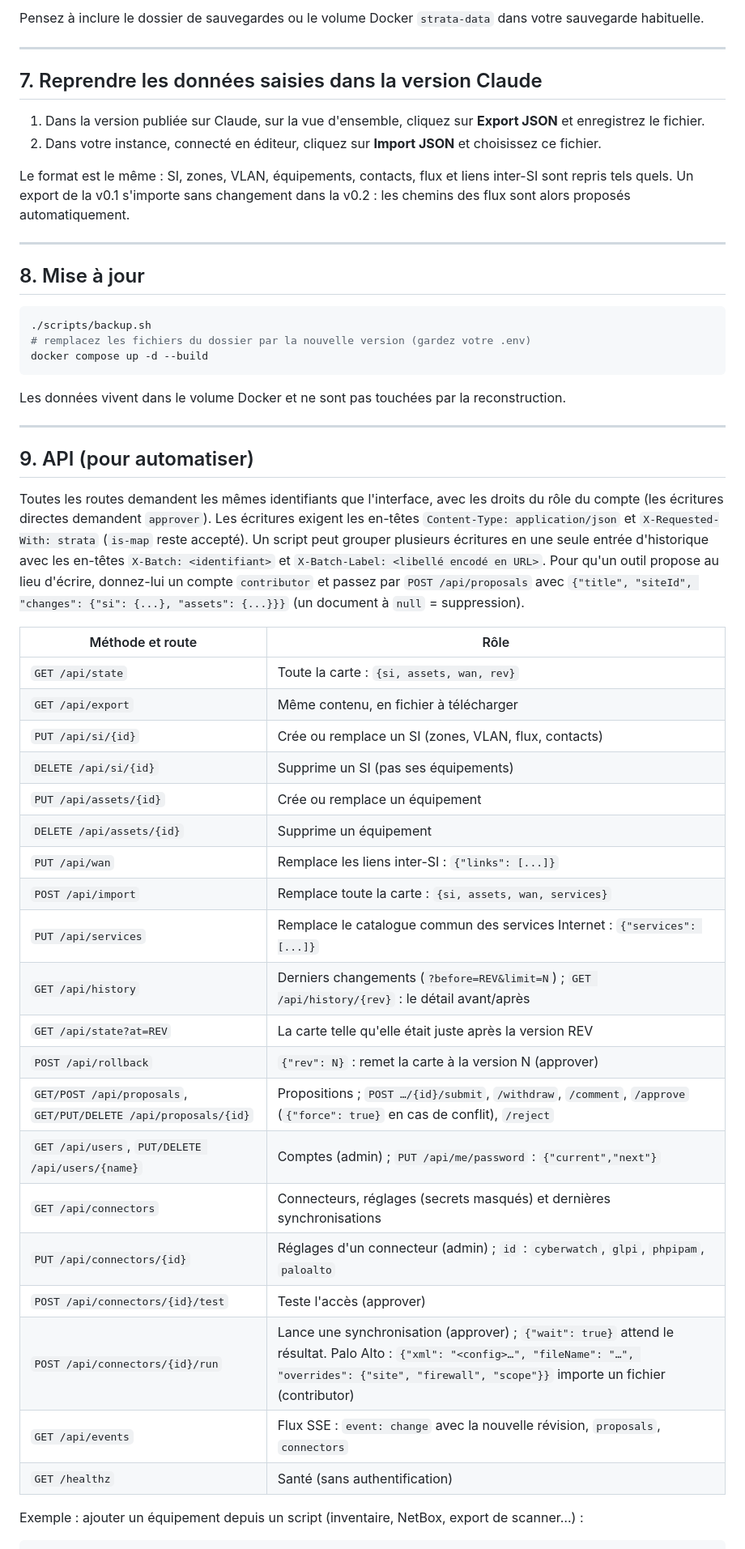
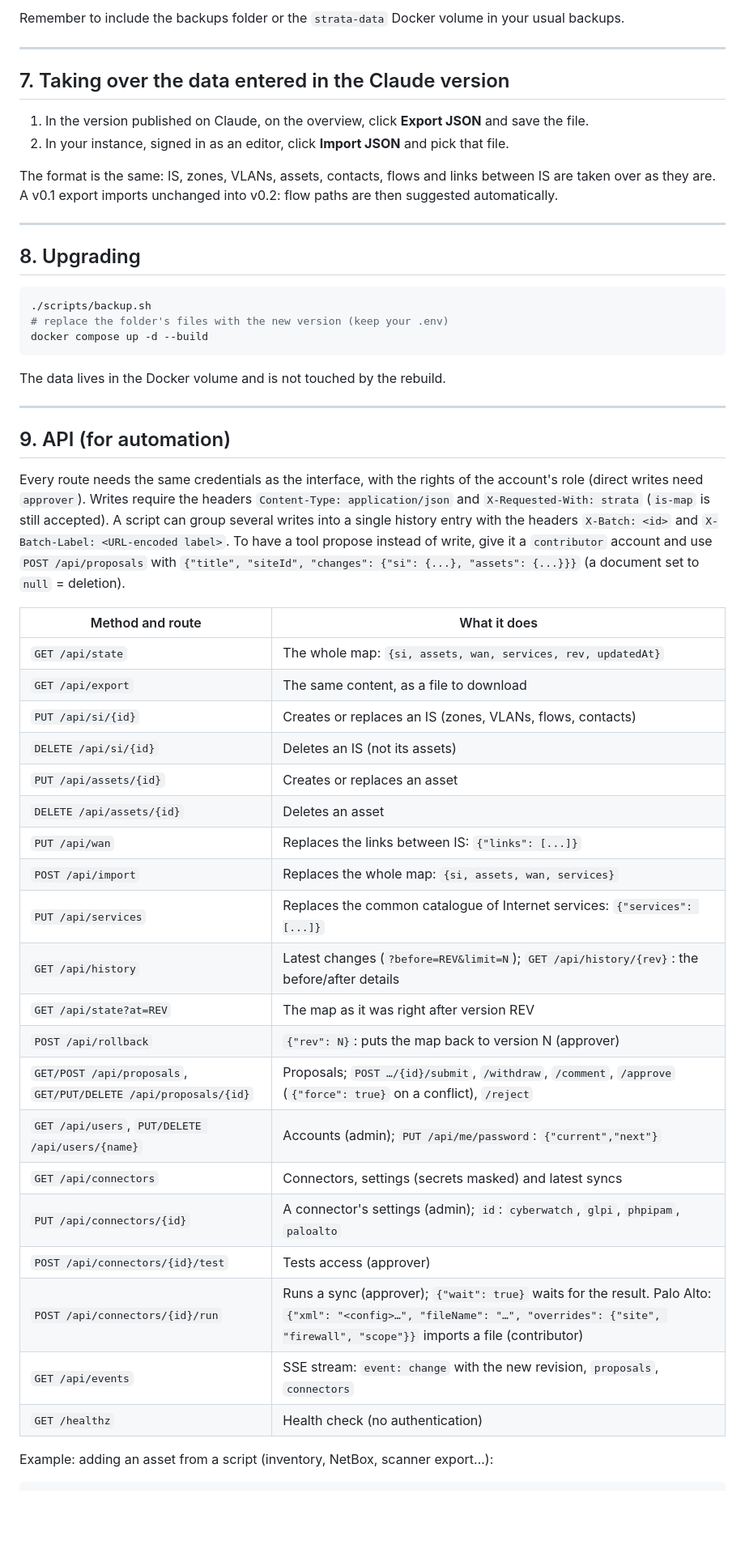
Before and after one commit to PrathamAsrani/strata, a Markdown page: README.md, the part around one of its changes. Shown at 81% size. Rendered like a GitHub page; blank space fills up the shorter version.

````diff
--- a/README.md
+++ b/README.md
@@ -276,56 +274,56 @@ Depuis l'interface, **Export JSON** télécharge la carte complète et **Import
 
-Pensez à inclure le dossier de sauvegardes ou le volume Docker `strata-data` dans votre sauvegarde habituelle.
+Remember to include the backups folder or the `strata-data` Docker volume in your usual backups.
 
 ---
 
-## 7. Reprendre les données saisies dans la version Claude
+## 7. Taking over the data entered in the Claude version
 
-1. Dans la version publiée sur Claude, sur la vue d'ensemble, cliquez sur **Export JSON** et enregistrez le fichier.
-2. Dans votre instance, connecté en éditeur, cliquez sur **Import JSON** et choisissez ce fichier.
+1. In the version published on Claude, on the overview, click **Export JSON** and save the file.
+2. In your instance, signed in as an editor, click **Import JSON** and pick that file.
 
-Le format est le même : SI, zones, VLAN, équipements, contacts, flux et liens inter-SI sont repris tels quels. Un export de la v0.1 s'importe sans changement dans la v0.2 : les chemins des flux sont alors proposés automatiquement.
+The format is the same: IS, zones, VLANs, assets, contacts, flows and links between IS are taken over as they are. A v0.1 export imports unchanged into v0.2: flow paths are then suggested automatically.
 
 ---
 
-## 8. Mise à jour
+## 8. Upgrading
 
 ```bash
 ./scripts/backup.sh
-# remplacez les fichiers du dossier par la nouvelle version (gardez votre .env)
+# replace the folder's files with the new version (keep your .env)
 docker compose up -d --build
 ```
 
-Les données vivent dans le volume Docker et ne sont pas touchées par la reconstruction.
+The data lives in the Docker volume and is not touched by the rebuild.
 
 ---
 
-## 9. API (pour automatiser)
+## 9. API (for automation)
 
-Toutes les routes demandent les mêmes identifiants que l'interface, avec les droits du rôle du compte (les écritures directes demandent `approver`). Les écritures exigent les en-têtes `Content-Type: application/json` et `X-Requested-With: strata` (`is-map` reste accepté). Un script peut grouper plusieurs écritures en une seule entrée d'historique avec les en-têtes `X-Batch: <identifiant>` et `X-Batch-Label: <libellé encodé en URL>`. Pour qu'un outil propose au lieu d'écrire, donnez-lui un compte `contributor` et passez par `POST /api/proposals` avec `{"title", "siteId", "changes": {"si": {...}, "assets": {...}}}` (un document à `null` = suppression).
+Every route needs the same credentials as the interface, with the rights of the account's role (direct writes need `approver`). Writes require the headers `Content-Type: application/json` and `X-Requested-With: strata` (`is-map` is still accepted). A script can group several writes into a single history entry with the headers `X-Batch: <id>` and `X-Batch-Label: <URL-encoded label>`. To have a tool propose instead of write, give it a `contributor` account and use `POST /api/proposals` with `{"title", "siteId", "changes": {"si": {...}, "assets": {...}}}` (a document set to `null` = deletion).
 
-| Méthode et route | Rôle |
+| Method and route | What it does |
 |---|---|
-| `GET /api/state` | Toute la carte : `{si, assets, wan, rev}` |
-| `GET /api/export` | Même contenu, en fichier à télécharger |
-| `PUT /api/si/{id}` | Crée ou remplace un SI (zones, VLAN, flux, contacts) |
-| `DELETE /api/si/{id}` | Supprime un SI (pas ses équipements) |
-| `PUT /api/assets/{id}` | Crée ou remplace un équipement |
-| `DELETE /api/assets/{id}` | Supprime un équipement |
-| `PUT /api/wan` | Remplace les liens inter-SI : `{"links": [...]}` |
-| `POST /api/import` | Remplace toute la carte : `{si, assets, wan, services}` |
-| `PUT /api/services` | Remplace le catalogue commun des services Internet : `{"services": [...]}` |
-| `GET /api/history` | Derniers changements (`?before=REV&limit=N`) ; `GET /api/history/{rev}` : le détail avant/après |
-| `GET /api/state?at=REV` | La carte telle qu'elle était juste après la version REV |
-| `POST /api/rollback` | `{"rev": N}` : remet la carte à la version N (approver) |
-| `GET/POST /api/proposals`, `GET/PUT/DELETE /api/proposals/{id}` | Propositions ; `POST …/{id}/submit`, `/withdraw`, `/comment`, `/approve` (`{"force": true}` en cas de conflit), `/reject` |
-| `GET /api/users`, `PUT/DELETE /api/users/{name}` | Comptes (admin) ; `PUT /api/me/password` : `{"current","next"}` |
-| `GET /api/connectors` | Connecteurs, réglages (secrets masqués) et dernières synchronisations |
-| `PUT /api/connectors/{id}` | Réglages d'un connecteur (admin) ; `id` : `cyberwatch`, `glpi`, `phpipam`, `paloalto` |
-| `POST /api/connectors/{id}/test` | Teste l'accès (approver) |
-| `POST /api/connectors/{id}/run` | Lance une synchronisation (approver) ; `{"wait": true}` attend le résultat. Palo Alto : `{"xml": "<config>…", "fileName": "…", "overrides": {"site", "firewall", "scope"}}` importe un fichier (contributor) |
-| `GET /api/events` | Flux SSE : `event: change` avec la nouvelle révision, `proposals`, `connectors` |
-| `GET /healthz` | Santé (sans authentification) |
+| `GET /api/state` | The whole map: `{si, assets, wan, services, rev, updatedAt}` |
+| `GET /api/export` | The same content, as a file to download |
+| `PUT /api/si/{id}` | Creates or replaces an IS (zones, VLANs, flows, contacts) |
+| `DELETE /api/si/{id}` | Deletes an IS (not its assets) |
+| `PUT /api/assets/{id}` | Creates or replaces an asset |
+| `DELETE /api/assets/{id}` | Deletes an asset |
+| `PUT /api/wan` | Replaces the links between IS: `{"links": [...]}` |
+| `POST /api/import` | Replaces the whole map: `{si, assets, wan, services}` |
+| `PUT /api/services` | Replaces the common catalogue of Internet services: `{"services": [...]}` |
+| `GET /api/history` | Latest changes (`?before=REV&limit=N`); `GET /api/history/{rev}`: the before/after details |
+| `GET /api/state?at=REV` | The map as it was right after version REV |
+| `POST /api/rollback` | `{"rev": N}`: puts the map back to version N (approver) |
+| `GET/POST /api/proposals`, `GET/PUT/DELETE /api/proposals/{id}` | Proposals; `POST …/{id}/submit`, `/withdraw`, `/comment`, `/approve` (`{"force": true}` on a conflict), `/reject` |
+| `GET /api/users`, `PUT/DELETE /api/users/{name}` | Accounts (admin); `PUT /api/me/password`: `{"current","next"}` |
+| `GET /api/connectors` | Connectors, settings (secrets masked) and latest syncs |
+| `PUT /api/connectors/{id}` | A connector's settings (admin); `id`: `cyberwatch`, `glpi`, `phpipam`, `paloalto` |
+| `POST /api/connectors/{id}/test` | Tests access (approver) |
+| `POST /api/connectors/{id}/run` | Runs a sync (approver); `{"wait": true}` waits for the result. Palo Alto: `{"xml": "<config>…", "fileName": "…", "overrides": {"site", "firewall", "scope"}}` imports a file (contributor) |
+| `GET /api/events` | SSE stream: `event: change` with the new revision, `proposals`, `connectors` |
+| `GET /healthz` | Health check (no authentication) |
 
-Exemple : ajouter un équipement depuis un script (inventaire, NetBox, export de scanner…) :
+Example: adding an asset from a script (inventory, NetBox, scanner export…):
 
 ```bash
````
Also changed, not shown: other parts of README.md (+184 -186 lines).
